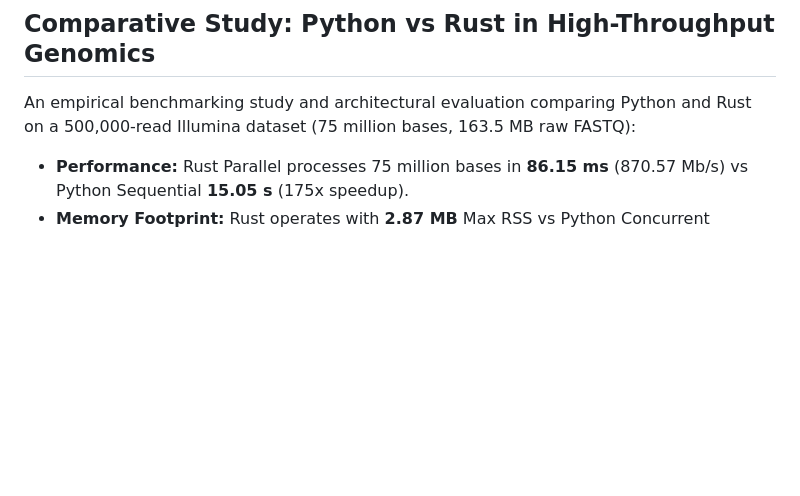
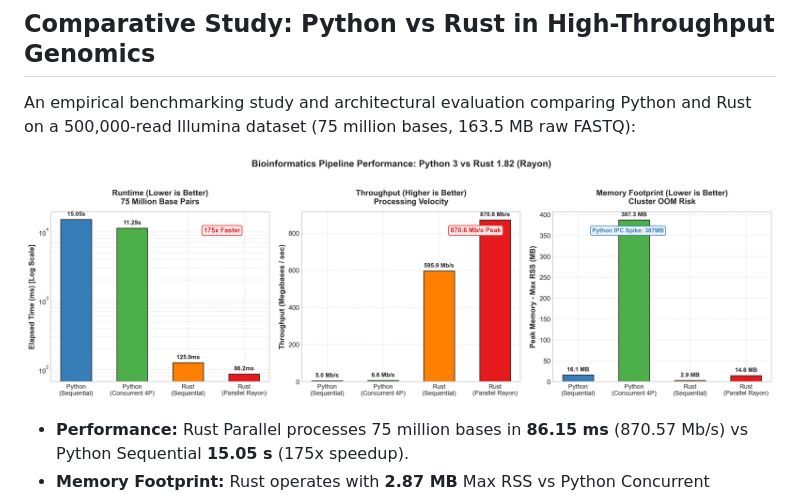
Before and after one commit to karthikaiyasamy/bioinformatics_katas, a Markdown page: README.md, the part around the change. GitHub-like rendering; pictures changed too: assets/benchmark_performance_charts.png (added); blank space fills up the shorter version.

Commit message:
feat: add high-throughput Python vs Rust benchmarks, performance charts, and terminal execution logs

```diff
--- a/README.md
+++ b/README.md
@@ -91,6 +91,8 @@ Next-Generation Sequencing (NGS) instruments generate hundreds of millions of FA
 
 An empirical benchmarking study and architectural evaluation comparing Python and Rust on a 500,000-read Illumina dataset (75 million bases, 163.5 MB raw FASTQ):
 
+![Bioinformatics Benchmark Performance Charts](./assets/benchmark_performance_charts.png)
+
 * **Performance:** Rust Parallel processes 75 million bases in **86.15 ms** (870.57 Mb/s) vs Python Sequential **15.05 s** (175x speedup).
 * **Memory Footprint:** Rust operates with **2.87 MB** Max RSS vs Python Concurrent **387.28 MB** (avoiding Linux cluster OOM failures).
 * **Architectural Deep Dive:** In-depth evaluation of zero-allocation streaming, L1/L2 cache locality, multiprocessing IPC serialization penalties, and production hybrid architectures (PyO3 and Maturin).
```
Also changed, not shown: COMPARATIVE_STUDY_PYTHON_VS_RUST.md (+20 -1 lines), assets/terminal_test_suite.png (added), 4 other files.
